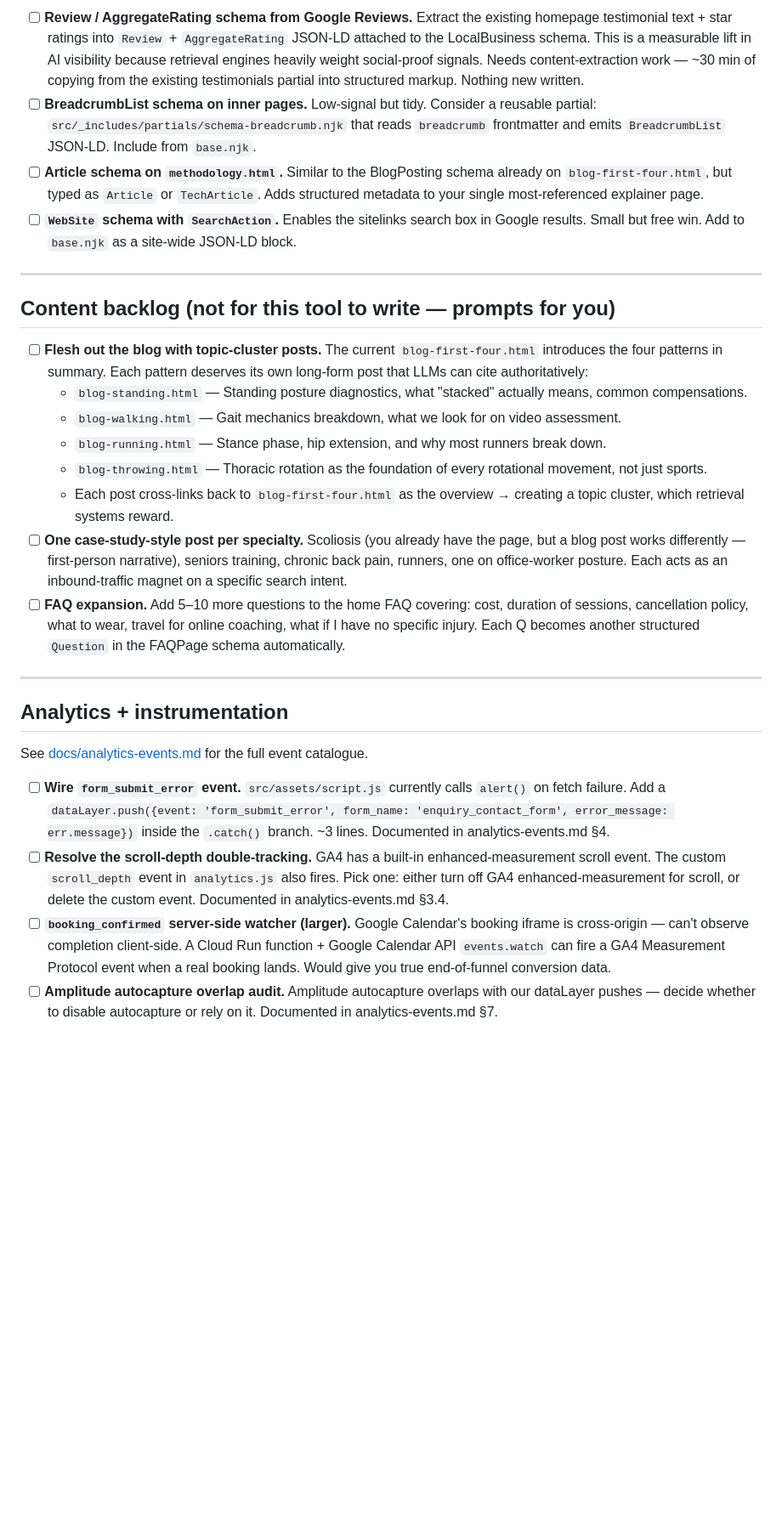
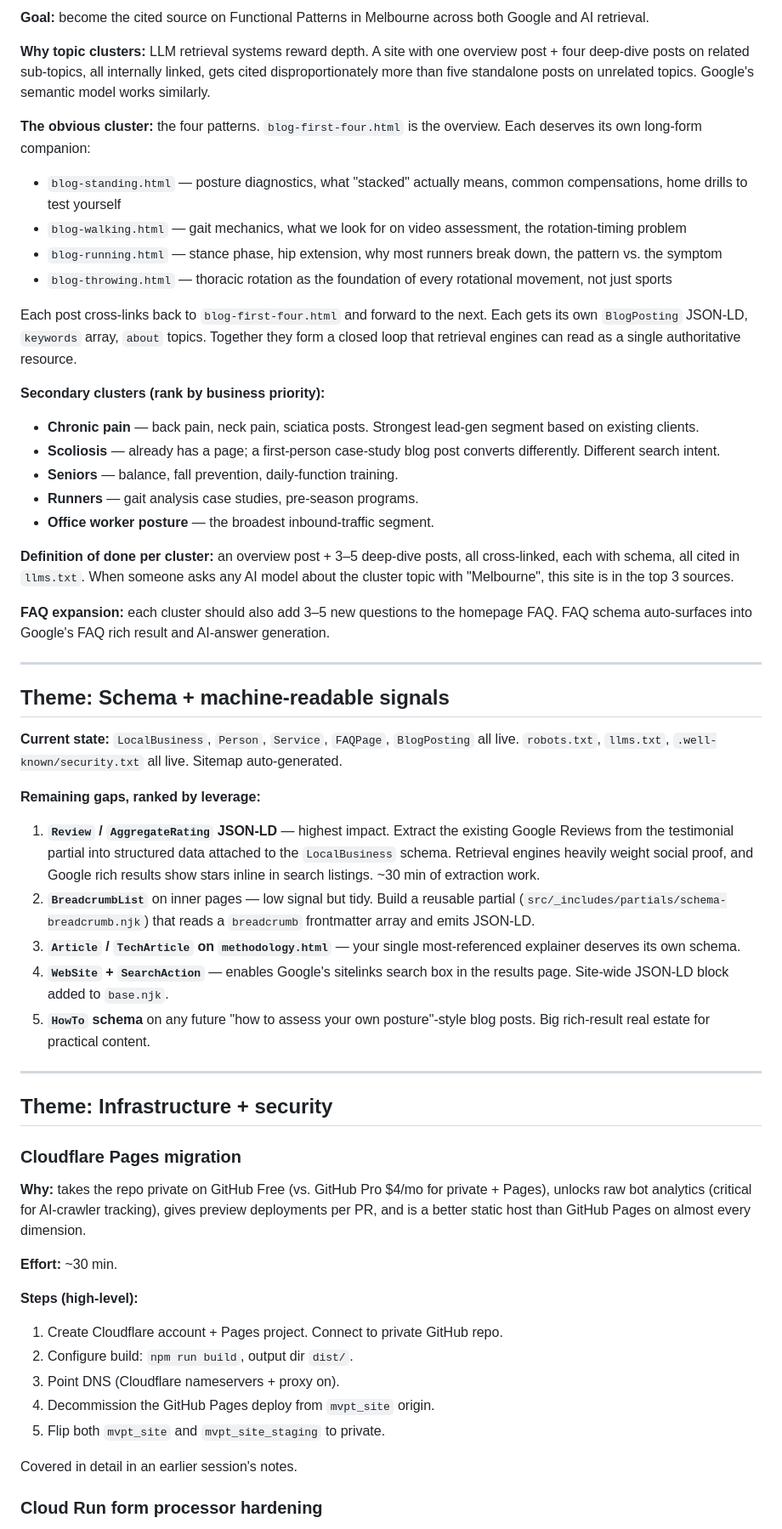
Before and after one commit to michaelnmotion/mvpt_site, a Markdown page: docs/roadmap.md, the part around one of its changes. Shown at 85% size. Rendered like a GitHub page; blank space fills up the shorter version.

```diff
--- a/docs/roadmap.md
+++ b/docs/roadmap.md
@@ -40,29 +55,61 @@ Weekly, roughly 30 minutes.
 
-- [ ] **Review / AggregateRating schema from Google Reviews.** Extract the existing homepage testimonial text + star ratings into `Review` + `AggregateRating` JSON-LD attached to the LocalBusiness schema. This is a measurable lift in AI visibility because retrieval engines heavily weight social-proof signals. Needs content-extraction work — ~30 min of copying from the existing testimonials partial into structured markup. Nothing new written.
-- [ ] **BreadcrumbList schema on inner pages.** Low-signal but tidy. Consider a reusable partial: `src/_includes/partials/schema-breadcrumb.njk` that reads `breadcrumb` frontmatter and emits `BreadcrumbList` JSON-LD. Include from `base.njk`.
-- [ ] **Article schema on `methodology.html`.** Similar to the BlogPosting schema already on `blog-first-four.html`, but typed as `Article` or `TechArticle`. Adds structured metadata to your single most-referenced explainer page.
-- [ ] **`WebSite` schema with `SearchAction`.** Enables the sitelinks search box in Google results. Small but free win. Add to `base.njk` as a site-wide JSON-LD block.
+**Goal:** become the cited source on Functional Patterns in Melbourne across both Google and AI retrieval.
+
+**Why topic clusters:** LLM retrieval systems reward depth. A site with one overview post + four deep-dive posts on related sub-topics, all internally linked, gets cited disproportionately more than five standalone posts on unrelated topics. Google's semantic model works similarly.
+
+**The obvious cluster:** the four patterns. `blog-first-four.html` is the overview. Each deserves its own long-form companion:
+
+- `blog-standing.html` — posture diagnostics, what "stacked" actually means, common compensations, home drills to test yourself
+- `blog-walking.html` — gait mechanics, what we look for on video assessment, the rotation-timing problem
+- `blog-running.html` — stance phase, hip extension, why most runners break down, the pattern vs. the symptom
+- `blog-throwing.html` — thoracic rotation as the foundation of every rotational movement, not just sports
+
+Each post cross-links back to `blog-first-four.html` and forward to the next. Each gets its own `BlogPosting` JSON-LD, `keywords` array, `about` topics. Together they form a closed loop that retrieval engines can read as a single authoritative resource.
+
+**Secondary clusters (rank by business priority):**
+
+- **Chronic pain** — back pain, neck pain, sciatica posts. Strongest lead-gen segment based on existing clients.
+- **Scoliosis** — already has a page; a first-person case-study blog post converts differently. Different search intent.
+- **Seniors** — balance, fall prevention, daily-function training.
+- **Runners** — gait analysis case studies, pre-season programs.
+- **Office worker posture** — the broadest inbound-traffic segment.
+
+**Definition of done per cluster:** an overview post + 3–5 deep-dive posts, all cross-linked, each with schema, all cited in `llms.txt`. When someone asks any AI model about the cluster topic with "Melbourne", this site is in the top 3 sources.
+
+**FAQ expansion:** each cluster should also add 3–5 new questions to the homepage FAQ. FAQ schema auto-surfaces into Google's FAQ rich result and AI-answer generation.
 
 ---
 
-## Content backlog (not for this tool to write — prompts for you)
+## Theme: Schema + machine-readable signals
 
-- [ ] **Flesh out the blog with topic-cluster posts.** The current `blog-first-four.html` introduces the four patterns in summary. Each pattern deserves its own long-form post that LLMs can cite authoritatively:
-  - `blog-standing.html` — Standing posture diagnostics, what "stacked" actually means, common compensations.
-  - `blog-walking.html` — Gait mechanics breakdown, what we look for on video assessment.
-  - `blog-running.html` — Stance phase, hip extension, and why most runners break down.
-  - `blog-throwing.html` — Thoracic rotation as the foundation of every rotational movement, not just sports.
-  - Each post cross-links back to `blog-first-four.html` as the overview → creating a topic cluster, which retrieval systems reward.
-- [ ] **One case-study-style post per specialty.** Scoliosis (you already have the page, but a blog post works differently — first-person narrative), seniors training, chronic back pain, runners, one on office-worker posture. Each acts as an inbound-traffic magnet on a specific search intent.
-- [ ] **FAQ expansion.** Add 5–10 more questions to the home FAQ covering: cost, duration of sessions, cancellation policy, what to wear, travel for online coaching, what if I have no specific injury. Each Q becomes another structured `Question` in the FAQPage schema automatically.
+**Current state:** `LocalBusiness`, `Person`, `Service`, `FAQPage`, `BlogPosting` all live. `robots.txt`, `llms.txt`, `.well-known/security.txt` all live. Sitemap auto-generated.
+
+**Remaining gaps, ranked by leverage:**
+
+1. **`Review` / `AggregateRating` JSON-LD** — highest impact. Extract the existing Google Reviews from the testimonial partial into structured data attached to the `LocalBusiness` schema. Retrieval engines heavily weight social proof, and Google rich results show stars inline in search listings. ~30 min of extraction work.
+2. **`BreadcrumbList`** on inner pages — low signal but tidy. Build a reusable partial (`src/_includes/partials/schema-breadcrumb.njk`) that reads a `breadcrumb` frontmatter array and emits JSON-LD.
+3. **`Article` / `TechArticle` on `methodology.html`** — your single most-referenced explainer deserves its own schema.
+4. **`WebSite` + `SearchAction`** — enables Google's sitelinks search box in the results page. Site-wide JSON-LD block added to `base.njk`.
+5. **`HowTo` schema** on any future "how to assess your own posture"-style blog posts. Big rich-result real estate for practical content.
 
 ---
 
-## Analytics + instrumentation
+## Theme: Infrastructure + security
 
-See [docs/analytics-events.md](analytics-events.md) for the full event catalogue.
+### Cloudflare Pages migration
 
-- [ ] **Wire `form_submit_error` event.** `src/assets/script.js` currently calls `alert()` on fetch failure. Add a `dataLayer.push({event: 'form_submit_error', form_name: 'enquiry_contact_form', error_message: err.message})` inside the `.catch()` branch. ~3 lines. Documented in analytics-events.md §4.
-- [ ] **Resolve the scroll-depth double-tracking.** GA4 has a built-in enhanced-measurement scroll event. The custom `scroll_depth` event in `analytics.js` also fires. Pick one: either turn off GA4 enhanced-measurement for scroll, or delete the custom event. Documented in analytics-events.md §3.4.
-- [ ] **`booking_confirmed` server-side watcher (larger).** Google Calendar's booking iframe is cross-origin — can't observe completion client-side. A Cloud Run function + Google Calendar API `events.watch` can fire a GA4 Measurement Protocol event when a real booking lands. Would give you true end-of-funnel conversion data.
-- [ ] **Amplitude autocapture overlap audit.** Amplitude autocapture overlaps with our dataLayer pushes — decide whether to disable autocapture or rely on it. Documented in analytics-events.md §7.
+**Why:** takes the repo private on GitHub Free (vs. GitHub Pro $4/mo for private + Pages), unlocks raw bot analytics (critical for AI-crawler tracking), gives preview deployments per PR, and is a better static host than GitHub Pages on almost every dimension.
+
+**Effort:** ~30 min.
+
+**Steps (high-level):**
+1. Create Cloudflare account + Pages project. Connect to private GitHub repo.
+2. Configure build: `npm run build`, output dir `dist/`.
+3. Point DNS (Cloudflare nameservers + proxy on).
+4. Decommission the GitHub Pages deploy from `mvpt_site` origin.
+5. Flip both `mvpt_site` and `mvpt_site_staging` to private.
+
+Covered in detail in an earlier session's notes.
+
+### Cloud Run form processor hardening
+
```
Also changed, not shown: other parts of docs/roadmap.md (+87 -47 lines), docs/todo.md (added, +63 -0 lines).
